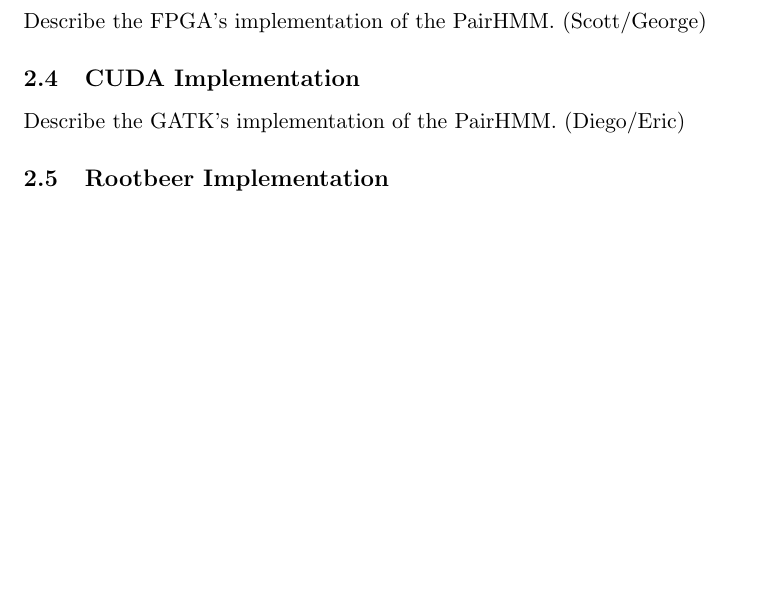
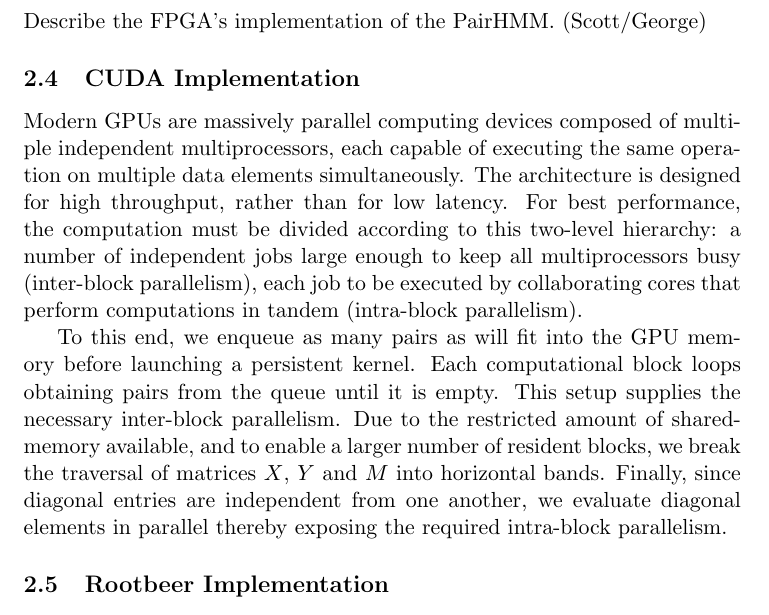
Before and after one commit to MauricioCarneiro/PairHMM, a LaTeX paper (doc/pairhmm.tex): part of page 2 of 2 before the commit and part of page 2 of 3 after it, cut so that both start at the same text, the shorter picture padded with empty space. Compiled offline with pdfLaTeX.

Commit message:
Add CUDA implementation description.

```diff
--- a/doc/pairhmm.tex
+++ b/doc/pairhmm.tex
@@ -20,7 +20,31 @@
 	\subsection{FPGA Implementation}
 	Describe the FPGA's implementation of the PairHMM. (Scott/George)
 	\subsection{CUDA Implementation}
-	Describe the GATK's implementation of the PairHMM. (Diego/Eric)
+Modern GPUs are massively parallel computing devices
+composed of multiple independent multiprocessors, each
+capable of executing the same operation on multiple data
+elements simultaneously. The architecture is designed for
+high throughput, rather than for low latency.  For best
+performance, the computation must be divided according to
+this two-level hierarchy: a number of independent jobs large
+enough to keep all multiprocessors busy (inter-block
+parallelism), each job to be executed by collaborating cores
+that perform computations in tandem (intra-block
+parallelism).
+
+To this end, we enqueue as many pairs as will fit into the
+GPU memory before launching a persistent kernel.  Each
+computational block loops obtaining pairs from the queue
+until it is empty. This setup supplies the necessary
+inter-block parallelism.  Due to the restricted amount of
+shared-memory available, and to enable a larger number of
+resident blocks, we break the traversal of matrices~$X$, $Y$
+and~$M$ into horizontal bands. Finally, since diagonal
+entries are independent from one another, we evaluate
+diagonal elements in parallel thereby exposing the required
+intra-block parallelism.
+
+
 	\subsection{Rootbeer Implementation}
 	Describe the Rootbeer implementation of the PairHMM. Why is it different from CUDA. (Phil)
 	\subsection{Experimental data and methods}
```
